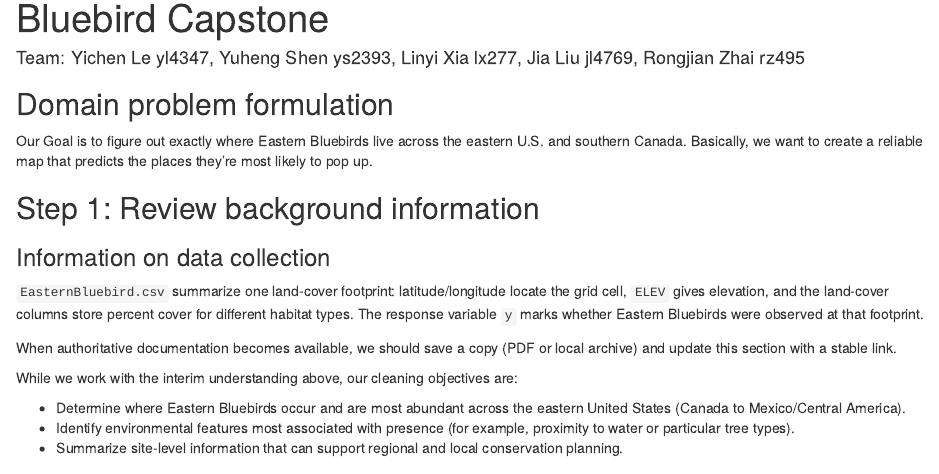
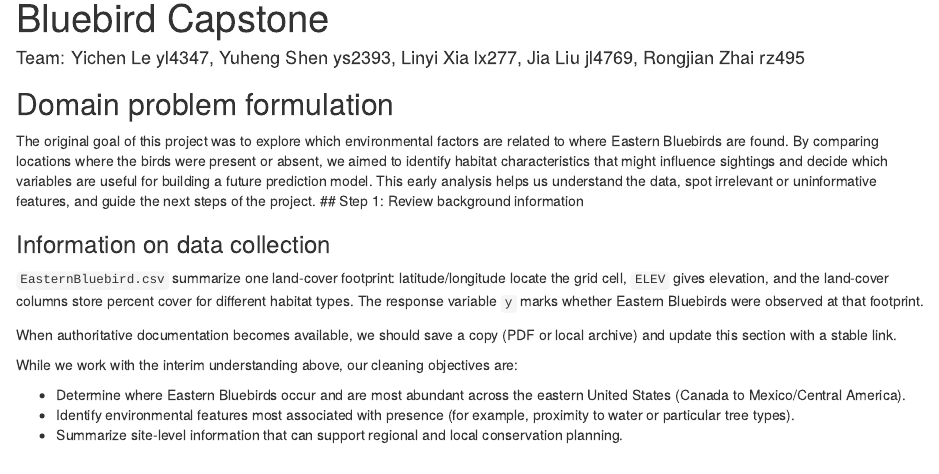
Before and after one commit to letocassius/STSCI_5954_WorkSpace, an R Markdown document (HW1 data cleaning/EasternBluebird_cleaning.rmd): the page in a window 1100 px wide, from 70 px down. Rendered offline with R 4.5, knitr and Pandoc, with nearby package versions; some code elsewhere in the file could not run offline.

Commit message:
edited goal of the project

```diff
--- a/HW1 data cleaning/EasternBluebird_cleaning.rmd
+++ b/HW1 data cleaning/EasternBluebird_cleaning.rmd
@@ -11,8 +11,7 @@ number-sections: true
 
 ## Domain problem formulation
 
-Our Goal is to figure out exactly where Eastern Bluebirds live across the eastern U.S. and southern Canada. Basically, we want to create a reliable map that predicts the places they're most likely to pop up.
-
+The original goal of this project was to explore which environmental factors are related to where Eastern Bluebirds are found. By comparing locations where the birds were present or absent, we aimed to identify habitat characteristics that might influence sightings and decide which variables are useful for building a future prediction model. This early analysis helps us understand the data, spot irrelevant or uninformative features, and guide the next steps of the project.
 ## Step 1: Review background information
 
 ### Information on data collection
```
Also changed, not shown: 1 other file.
